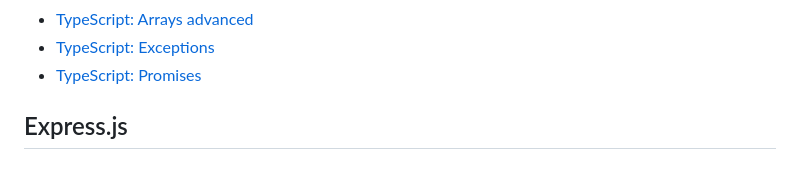
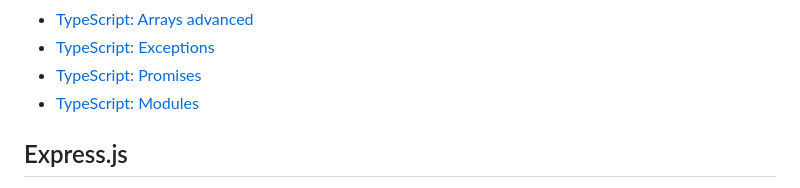
Before and after one commit to similonap/webontwikkeling-cursus, a Markdown page: SUMMARY.md, the part around the change. GitHub-like rendering.

```diff
--- a/SUMMARY.md
+++ b/SUMMARY.md
@@ -20,6 +20,7 @@
 * [TypeScript: Arrays advanced](typescript/typescript-arrays-advanced.md)
 * [TypeScript: Exceptions](typescript/typescript-exceptions.md)
 * [TypeScript: Promises](typescript/typescript-promises.md)
+* [TypeScript: Modules ](typescript/typescript-modules.md)
 
 ## Express.js
 
```
Also changed, not shown: typescript/typescript-modules.md (added, +1 -0 lines).
